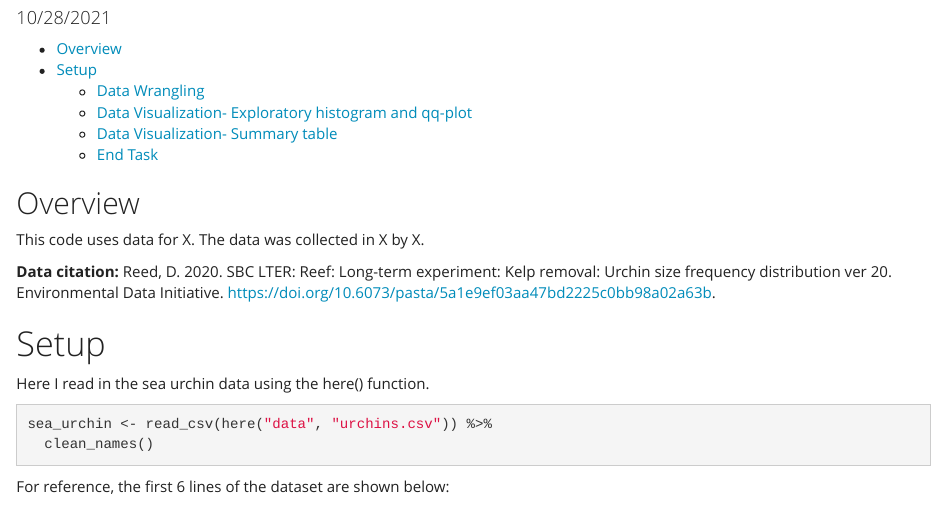
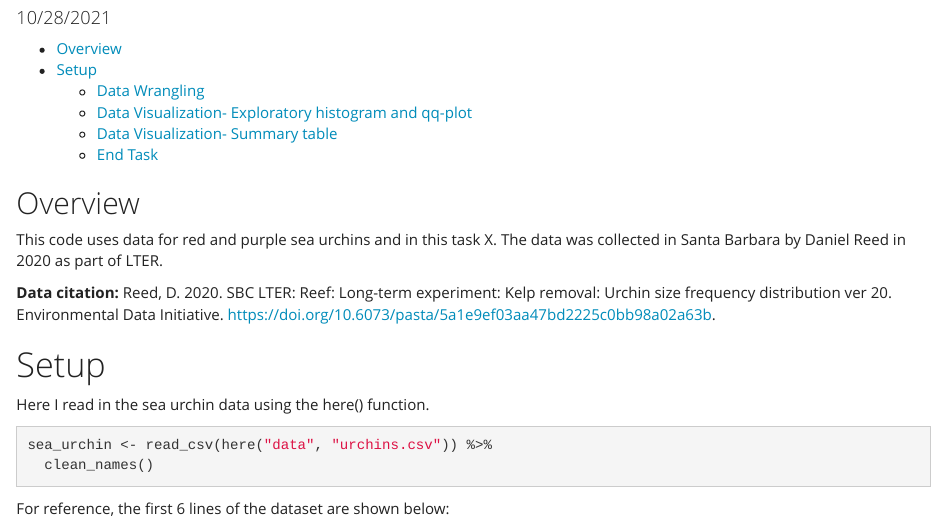
Before and after one commit to deannamireles1/a3-task3-task4-dm, an R Markdown document (code/a3_task4_deanna_mireles.Rmd): the page in a window 1100 px wide, from 100 px down. Rendered offline with R 4.5, knitr and Pandoc, with nearby package versions; column names are cleaned by a stand-in for the janitor package.

Commit message:
Task 3 completed

```diff
--- a/code/a3_task4_deanna_mireles.Rmd
+++ b/code/a3_task4_deanna_mireles.Rmd
@@ -10,7 +10,7 @@ output:
 
 ## Overview
 
-This code uses data for X. The data was collected in X by X.
+This code uses data for red and purple sea urchins and in this task X. The data was collected in Santa Barbara by Daniel Reed in 2020 as part of LTER.
 
 **Data citation:** Reed, D. 2020. SBC LTER: Reef: Long-term experiment: Kelp removal: Urchin size frequency distribution ver 20. Environmental Data Initiative. https://doi.org/10.6073/pasta/5a1e9ef03aa47bd2225c0bb98a02a63b.
 
```
